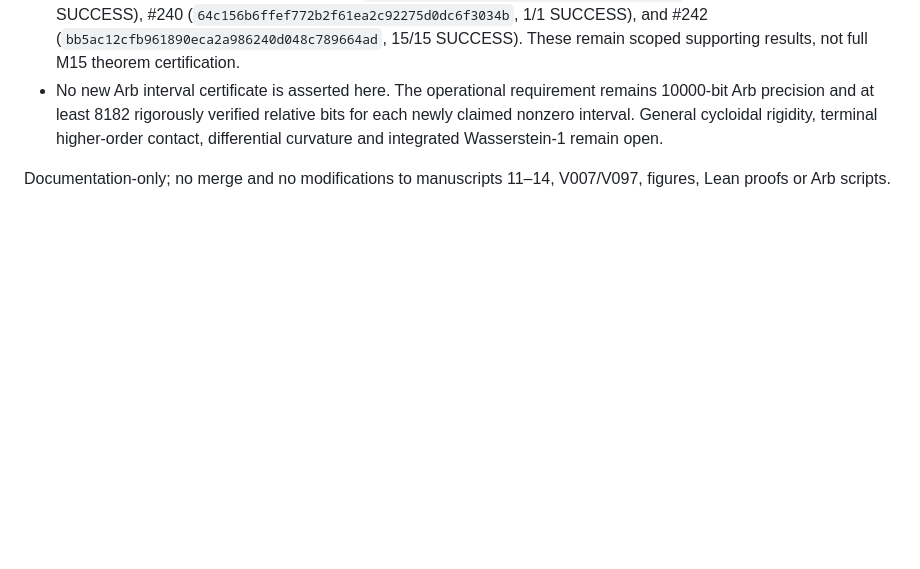
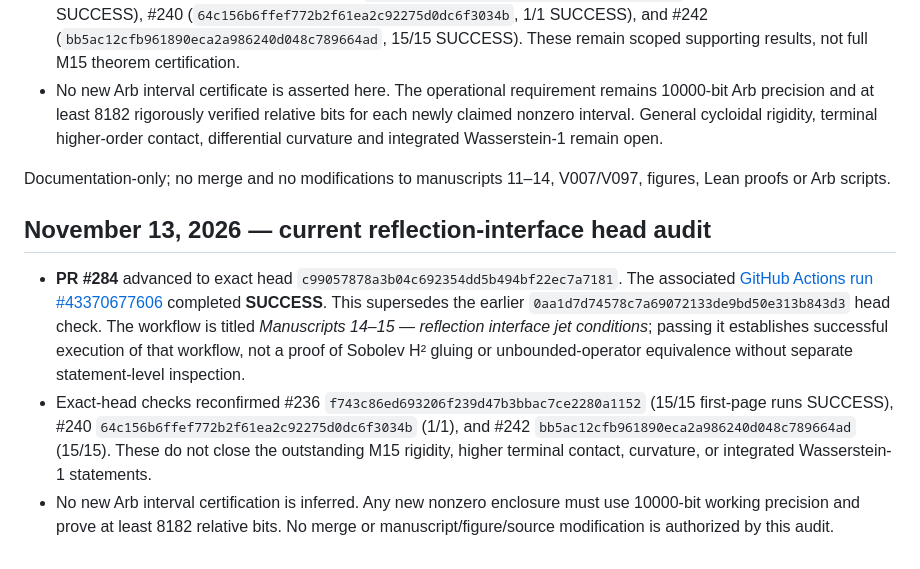
Before and after one commit to ralfanop/Certifications_Eulerian_polar-curve_computations, a Markdown page: research/Manuscript15_ALL_STATEMENTS_COVERAGE_v2.md, the part around the change. Rendered like a GitHub page; blank space fills up the shorter version.

Commit message:
docs(M15): audit latest exact-head reflection-interface CI without extending theorem scope

```diff
--- a/research/Manuscript15_ALL_STATEMENTS_COVERAGE_v2.md
+++ b/research/Manuscript15_ALL_STATEMENTS_COVERAGE_v2.md
@@ -142,3 +142,10 @@ Documentation only. No Lean theorem, Arb script, figure, manuscript, V007 or V09
 * No new Arb interval certificate is asserted here. The operational requirement remains 10000-bit Arb precision and at least 8182 rigorously verified relative bits for each newly claimed nonzero interval. General cycloidal rigidity, terminal higher-order contact, differential curvature and integrated Wasserstein-1 remain open.
 
 Documentation-only; no merge and no modifications to manuscripts 11–14, V007/V097, figures, Lean proofs or Arb scripts.
+
+
+## November 13, 2026 — current reflection-interface head audit
+
+* **PR #284** advanced to exact head `c99057878a3b04c692354dd5b494bf22ec7a7181`. The associated [GitHub Actions run #43370677606](https://github.com/ralfanop/Certifications_Eulerian_polar-curve_computations/actions/runs/43370677606) completed **SUCCESS**. This supersedes the earlier `0aa1d7d74578c7a69072133de9bd50e313b843d3` head check. The workflow is titled *Manuscripts 14–15 — reflection interface jet conditions*; passing it establishes successful execution of that workflow, not a proof of Sobolev H² gluing or unbounded-operator equivalence without separate statement-level inspection.
+* Exact-head checks reconfirmed #236 `f743c86ed693206f239d47b3bbac7ce2280a1152` (15/15 first-page runs SUCCESS), #240 `64c156b6ffef772b2f61ea2c92275d0dc6f3034b` (1/1), and #242 `bb5ac12cfb961890eca2a986240d048c789664ad` (15/15). These do not close the outstanding M15 rigidity, higher terminal contact, curvature, or integrated Wasserstein-1 statements.
+* No new Arb interval certification is inferred. Any new nonzero enclosure must use 10000-bit working precision and prove at least 8182 relative bits. No merge or manuscript/figure/source modification is authorized by this audit.
```
